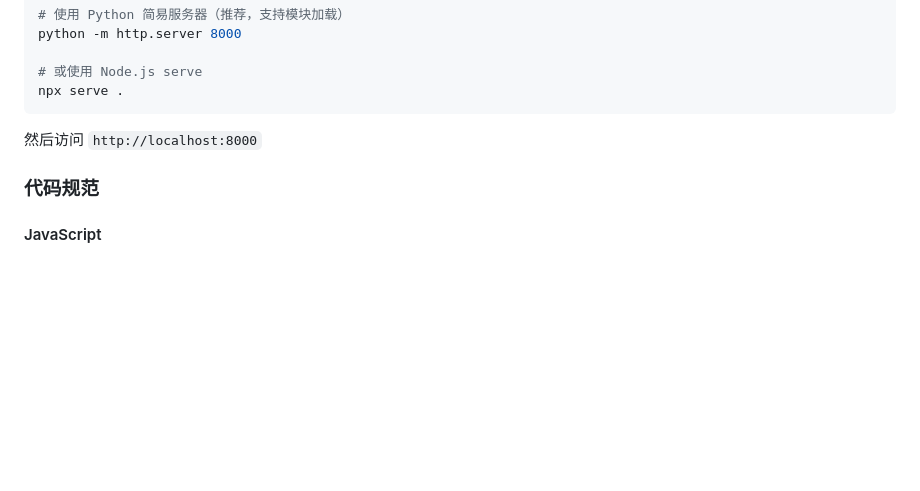
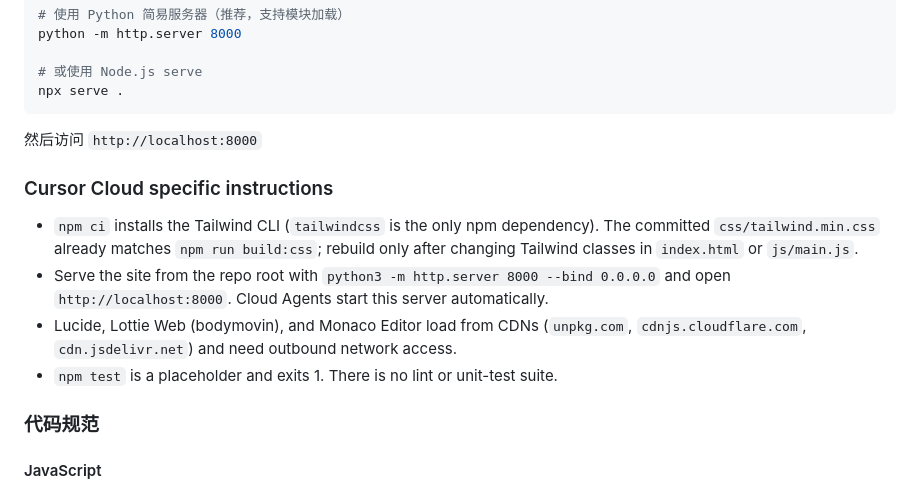
Before and after one commit to ArvinYin1/lottiegradient, a Markdown page: AGENTS.md, the part around the change. GitHub-like rendering; blank space fills up the shorter version.

Commit message:
Document how Cloud Agents install and serve this static site.
npm ci only installs the Tailwind CLI, and the page is served with Python's HTTP server. CDN libraries and the placeholder test script are called out so later agents do not treat them as setup failures.

Co-authored-by: Arvin <ArvinYin1@users.noreply.github.com>

```diff
--- a/AGENTS.md
+++ b/AGENTS.md
@@ -219,6 +219,13 @@ npx serve .
 
 然后访问 `http://localhost:8000`
 
+### Cursor Cloud specific instructions
+
+- `npm ci` installs the Tailwind CLI (`tailwindcss` is the only npm dependency). The committed `css/tailwind.min.css` already matches `npm run build:css`; rebuild only after changing Tailwind classes in `index.html` or `js/main.js`.
+- Serve the site from the repo root with `python3 -m http.server 8000 --bind 0.0.0.0` and open `http://localhost:8000`. Cloud Agents start this server automatically.
+- Lucide, Lottie Web (bodymovin), and Monaco Editor load from CDNs (`unpkg.com`, `cdnjs.cloudflare.com`, `cdn.jsdelivr.net`) and need outbound network access.
+- `npm test` is a placeholder and exits 1. There is no lint or unit-test suite.
+
 ### 代码规范
 
 #### JavaScript
```
